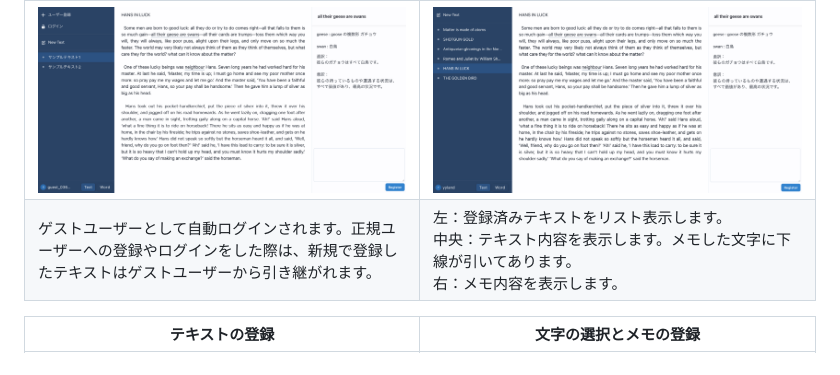
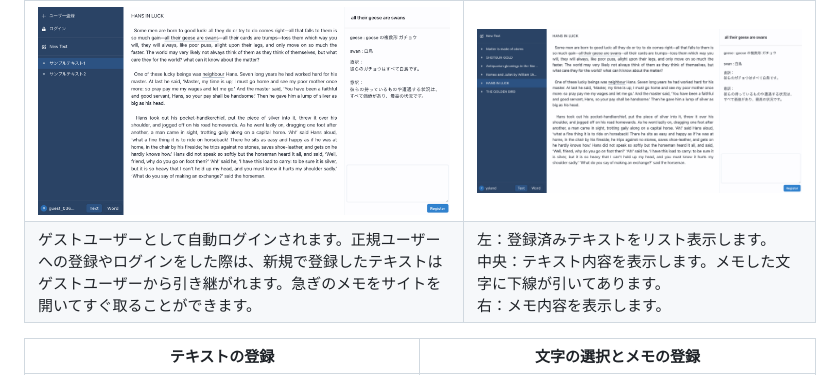
Before and after one commit to yyland/EibunMemo, a Markdown page: README.md, the part around the change. GitHub-like rendering.

```diff
--- a/README.md
+++ b/README.md
@@ -44,7 +44,7 @@
 | トップ画面 | メイン画面 |
 | ---------- | ---------- |
 |![英文メモ](./documents/img/top.png)| ![英文メモ](./documents/img/mainUp.png) |
-| ゲストユーザーとして自動ログインされます。正規ユーザーへの登録やログインをした際は、新規で登録したテキストはゲストユーザーから引き継がれます。 | 左：登録済みテキストをリスト表示します。 <br> 中央：テキスト内容を表示します。メモした文字に下線が引いてあります。 <br> 右：メモ内容を表示します。 |
+| ゲストユーザーとして自動ログインされます。正規ユーザーへの登録やログインをした際は、新規で登録したテキストはゲストユーザーから引き継がれます。急ぎのメモをサイトを開いてすぐ取ることができます。 | 左：登録済みテキストをリスト表示します。 <br> 中央：テキスト内容を表示します。メモした文字に下線が引いてあります。 <br> 右：メモ内容を表示します。 |
 
 | テキストの登録 | 文字の選択とメモの登録 |
 | ---------- | ---------- |
```
